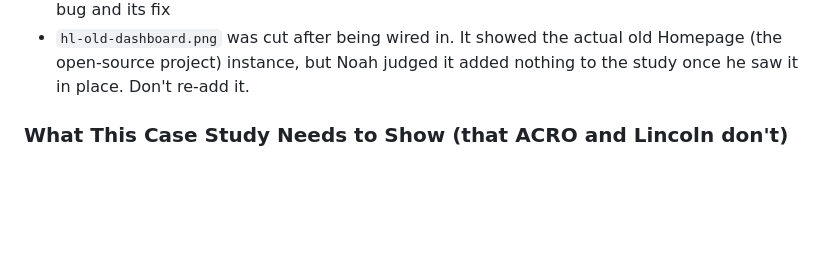
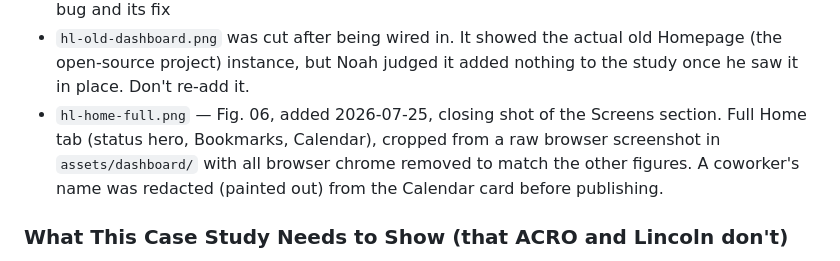
Before and after one commit to FaintKomorebi/2026-portfolio, a Markdown page: CLAUDE.md, the part around the change. Drawn GitHub-style; blank space fills up the shorter version.

Commit message:
Document hl-home-full.png in homelab case study screenshot mapping

```diff
--- a/CLAUDE.md
+++ b/CLAUDE.md
@@ -187,6 +187,11 @@ distinction if this section is touched again.
 - `hl-old-dashboard.png` was cut after being wired in. It showed the
   actual old Homepage (the open-source project) instance, but Noah judged
   it added nothing to the study once he saw it in place. Don't re-add it.
+- `hl-home-full.png` — Fig. 06, added 2026-07-25, closing shot of the
+  Screens section. Full Home tab (status hero, Bookmarks, Calendar),
+  cropped from a raw browser screenshot in `assets/dashboard/` with all
+  browser chrome removed to match the other figures. A coworker's name
+  was redacted (painted out) from the Calendar card before publishing.
 
 ### What This Case Study Needs to Show (that ACRO and Lincoln don't)
 - Real product taste and direction, evaluating what already exists before
```
